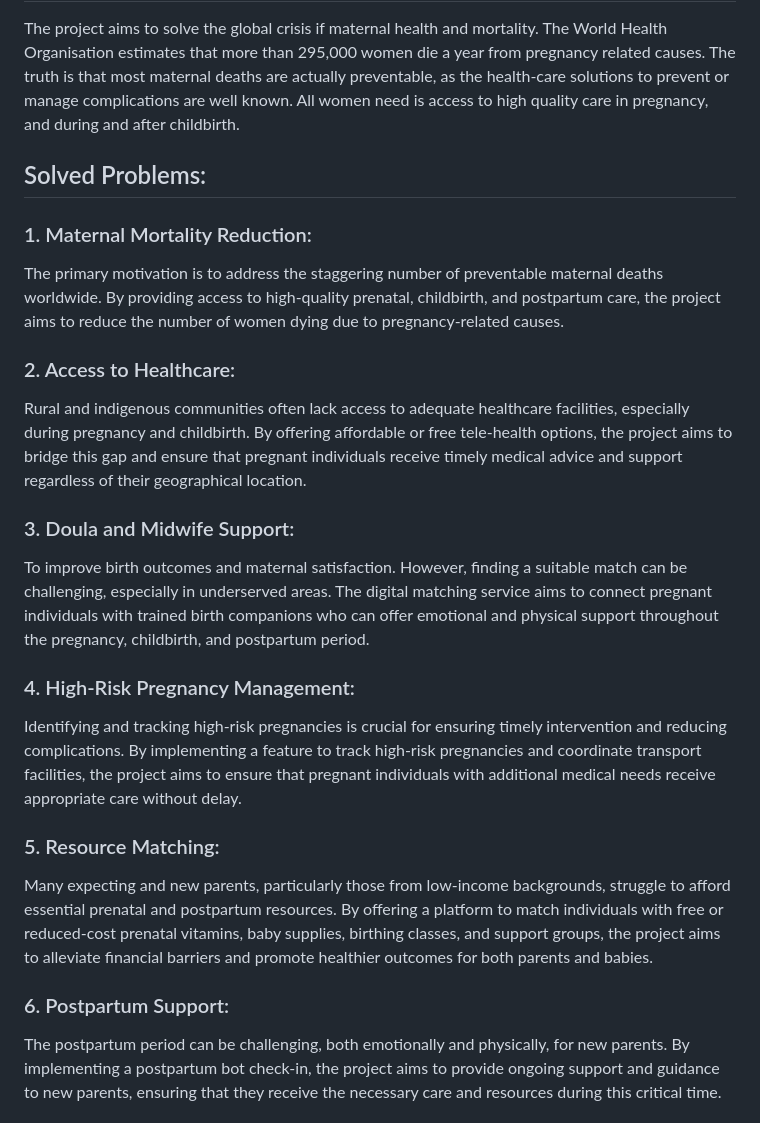
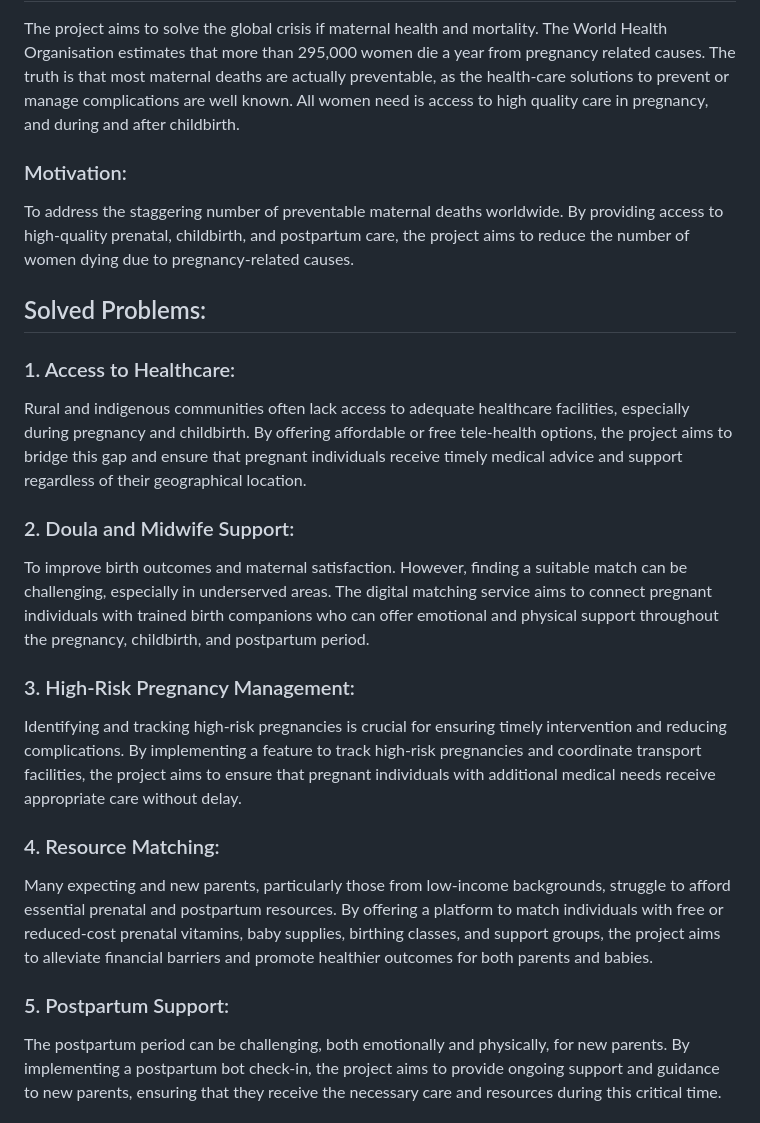
Before and after one commit to salonistuti/LilHands, a Markdown page: README.md, the part around the change. Drawn GitHub-style.

```diff
--- a/README.md
+++ b/README.md
@@ -6,18 +6,19 @@ The project aims to solve the global crisis if maternal health and mortality. Th
  complications are well known. All women need is access to high quality care in pregnancy,
  and during and after childbirth.
 
+### Motivation:
+To address the staggering number of preventable maternal deaths worldwide. By providing access to high-quality prenatal, childbirth, and postpartum care, the project aims to reduce the number of women dying due to pregnancy-related causes.
+
 ## Solved Problems:
-### 1. Maternal Mortality Reduction:
-The primary motivation is to address the staggering number of preventable maternal deaths worldwide. By providing access to high-quality prenatal, childbirth, and postpartum care, the project aims to reduce the number of women dying due to pregnancy-related causes.
-### 2. Access to Healthcare:
+### 1. Access to Healthcare:
 Rural and indigenous communities often lack access to adequate healthcare facilities, especially during pregnancy and childbirth. By offering affordable or free tele-health options, the project aims to bridge this gap and ensure that pregnant individuals receive timely medical advice and support regardless of their geographical location.
-### 3. Doula and Midwife Support:
+### 2. Doula and Midwife Support:
 To improve birth outcomes and maternal satisfaction. However, finding a suitable match can be challenging, especially in underserved areas. The digital matching service aims to connect pregnant individuals with trained birth companions who can offer emotional and physical support throughout the pregnancy, childbirth, and postpartum period.
-### 4. High-Risk Pregnancy Management:
+### 3. High-Risk Pregnancy Management:
 Identifying and tracking high-risk pregnancies is crucial for ensuring timely intervention and reducing complications. By implementing a feature to track high-risk pregnancies and coordinate transport facilities, the project aims to ensure that pregnant individuals with additional medical needs receive appropriate care without delay.
-### 5. Resource Matching:
+### 4. Resource Matching:
 Many expecting and new parents, particularly those from low-income backgrounds, struggle to afford essential prenatal and postpartum resources. By offering a platform to match individuals with free or reduced-cost prenatal vitamins, baby supplies, birthing classes, and support groups, the project aims to alleviate financial barriers and promote healthier outcomes for both parents and babies.
-### 6. Postpartum Support:
+### 5. Postpartum Support:
 The postpartum period can be challenging, both emotionally and physically, for new parents. By implementing a postpartum bot check-in, the project aims to provide ongoing support and guidance to new parents, ensuring that they receive the necessary care and resources during this critical time.
 
 ## Screenshots
```
